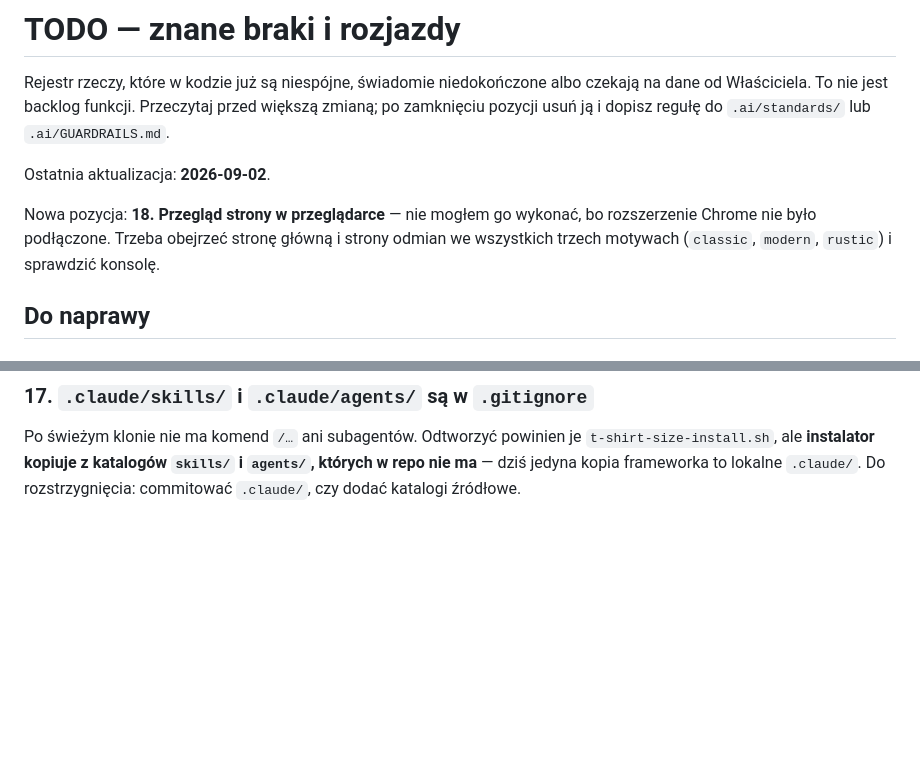
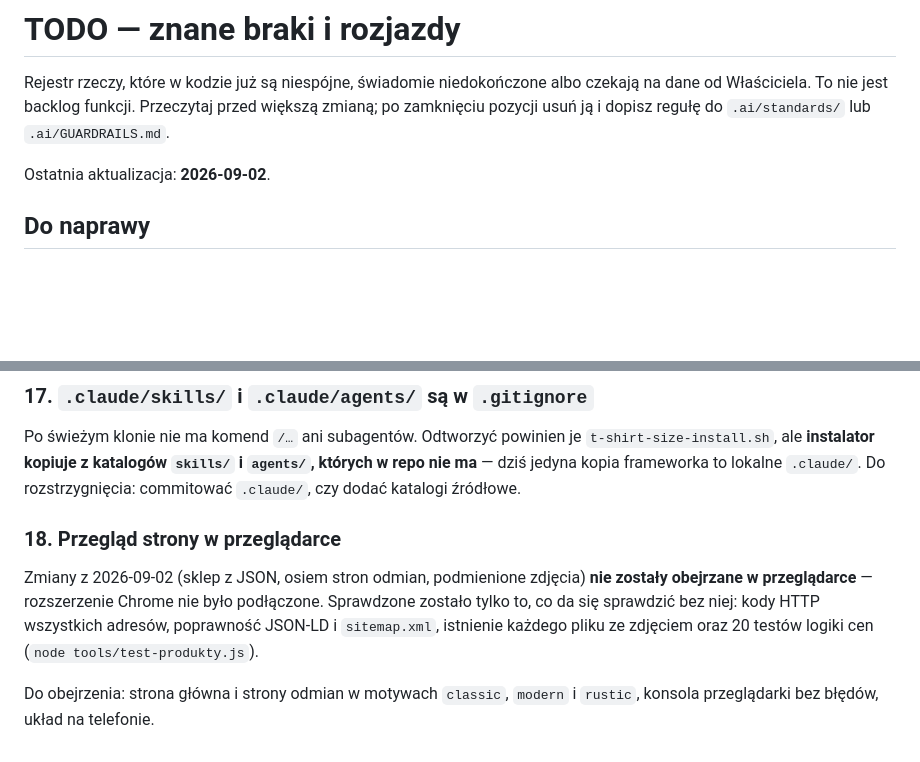
Before and after one commit to v0jt4s13/winnicakielnagora.pl, a Markdown page: TODO.md, 2 parts joined by grey strips. Rendered like a GitHub page; blank space fills up the shorter version.

Commit message:
docs(todo): pozycja 18 - przeglad w przegladarce do wykonania
Co-Authored-By: Claude Opus 5 <noreply@anthropic.com>
Claude-Session: https://claude.ai/code/session_019gQwMEADHTjy23dxaxmZ9c

```diff
--- a/TODO.md
+++ b/TODO.md
@@ -5,10 +5,6 @@ od Właściciela. To nie jest backlog funkcji. Przeczytaj przed większą zmian
 pozycji usuń ją i dopisz regułę do `.ai/standards/` lub `.ai/GUARDRAILS.md`.
 
 Ostatnia aktualizacja: **2026-09-02**.
-
-Nowa pozycja: **18. Przegląd strony w przeglądarce** — nie mogłem go wykonać, bo rozszerzenie
-Chrome nie było podłączone. Trzeba obejrzeć stronę główną i strony odmian we wszystkich trzech
-motywach (`classic`, `modern`, `rustic`) i sprawdzić konsolę.
 
 ## Do naprawy
 
@@ -128,3 +124,14 @@ Po świeżym klonie nie ma komend `/…` ani subagentów. Odtworzyć powinien je
 `t-shirt-size-install.sh`, ale **instalator kopiuje z katalogów `skills/` i `agents/`, których
 w repo nie ma** — dziś jedyna kopia frameworka to lokalne `.claude/`. Do rozstrzygnięcia:
 commitować `.claude/`, czy dodać katalogi źródłowe.
+
+### 18. Przegląd strony w przeglądarce
+
+Zmiany z 2026-09-02 (sklep z JSON, osiem stron odmian, podmienione zdjęcia) **nie zostały
+obejrzane w przeglądarce** — rozszerzenie Chrome nie było podłączone. Sprawdzone zostało
+tylko to, co da się sprawdzić bez niej: kody HTTP wszystkich adresów, poprawność JSON-LD
+i `sitemap.xml`, istnienie każdego pliku ze zdjęciem oraz 20 testów logiki cen
+(`node tools/test-produkty.js`).
+
+Do obejrzenia: strona główna i strony odmian w motywach `classic`, `modern` i `rustic`,
+konsola przeglądarki bez błędów, układ na telefonie.
```
